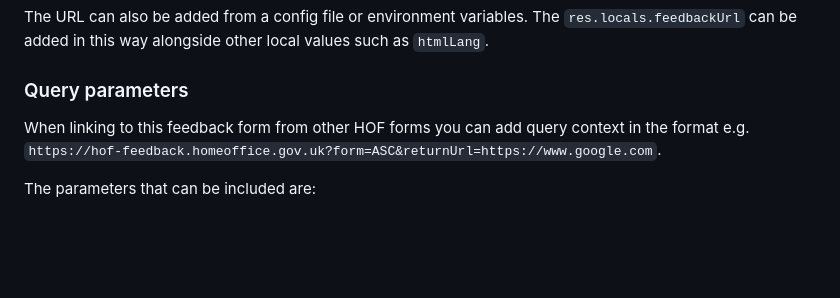
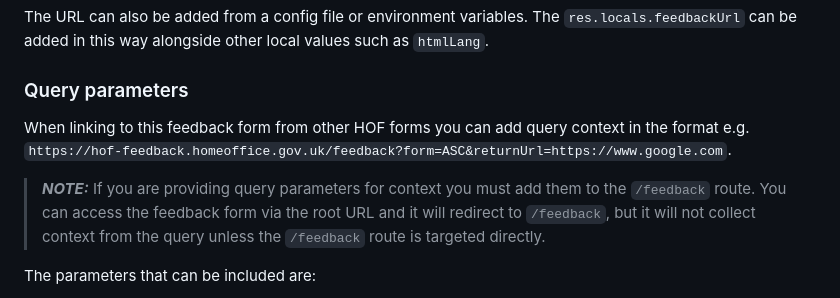
Before and after one commit to UKHomeOffice/hff, a Markdown page: README.md, the part around the change. Drawn GitHub-style; blank space fills up the shorter version.

Commit message:
TFL-240 update README

```diff
--- a/README.md
+++ b/README.md
@@ -99,7 +99,9 @@ The URL can also be added from a config file or environment variables. The `res.
 
 ### Query parameters
 
-When linking to this feedback form from other HOF forms you can add query context in the format e.g. `https://hof-feedback.homeoffice.gov.uk?form=ASC&returnUrl=https://www.google.com`.
+When linking to this feedback form from other HOF forms you can add query context in the format e.g. `https://hof-feedback.homeoffice.gov.uk/feedback?form=ASC&returnUrl=https://www.google.com`.
+
+> **_NOTE:_**  If you are providing query parameters for context you must add them to the `/feedback` route. You can access the feedback form via the root URL and it will redirect to `/feedback`, but it will not collect context from the query unless the `/feedback` route is targeted directly.
 
 The parameters that can be included are:
 
```
